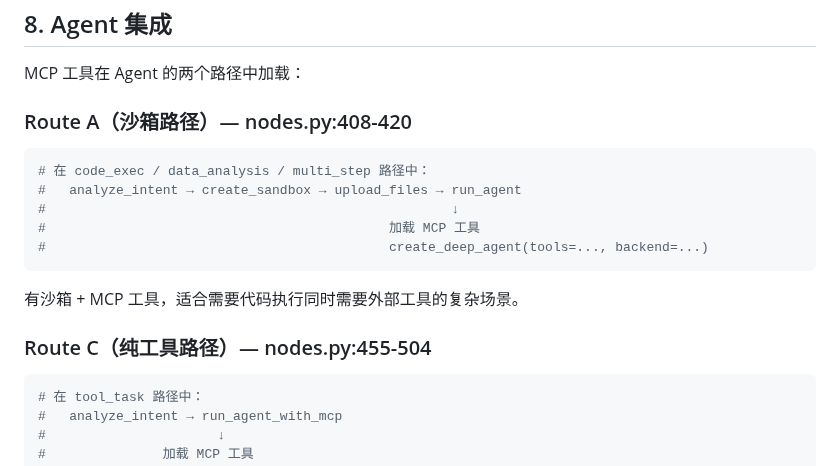
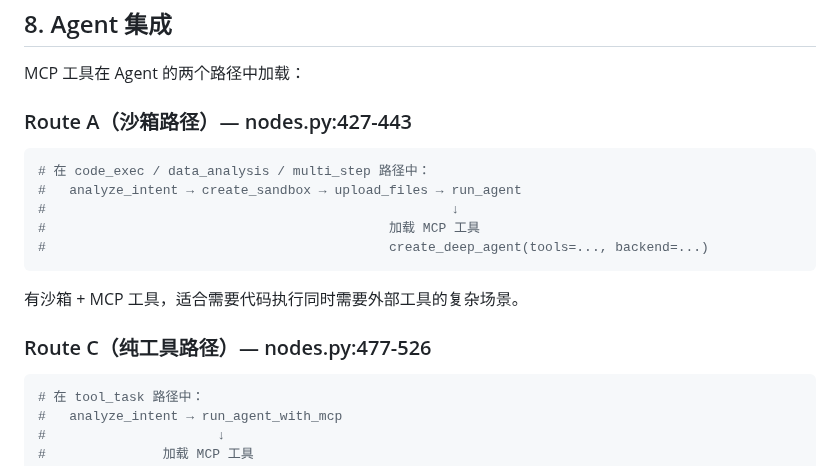
Before and after one commit to zzqzhangze/gtg-agent, a Markdown page: docs/mcp-system.md, the part around the change. GitHub-like rendering.

````diff
--- a/docs/mcp-system.md
+++ b/docs/mcp-system.md
@@ -266,7 +266,7 @@ curl -X PUT http://localhost:8000/mcp/tools/{id} \
 
 MCP 工具在 Agent 的两个路径中加载：
 
-### Route A（沙箱路径）— nodes.py:408-420
+### Route A（沙箱路径）— nodes.py:427-443
 
 ```python
 # 在 code_exec / data_analysis / multi_step 路径中：
@@ -278,7 +278,7 @@ MCP 工具在 Agent 的两个路径中加载：
 
 有沙箱 + MCP 工具，适合需要代码执行同时需要外部工具的复杂场景。
 
-### Route C（纯工具路径）— nodes.py:455-504
+### Route C（纯工具路径）— nodes.py:477-526
 
 ```python
 # 在 tool_task 路径中：
````
Also changed, not shown: docs/agent-pipeline-architecture.md (+32 -17 lines), docs/design/mcp-optimization-plan.md (+2 -2 lines).
